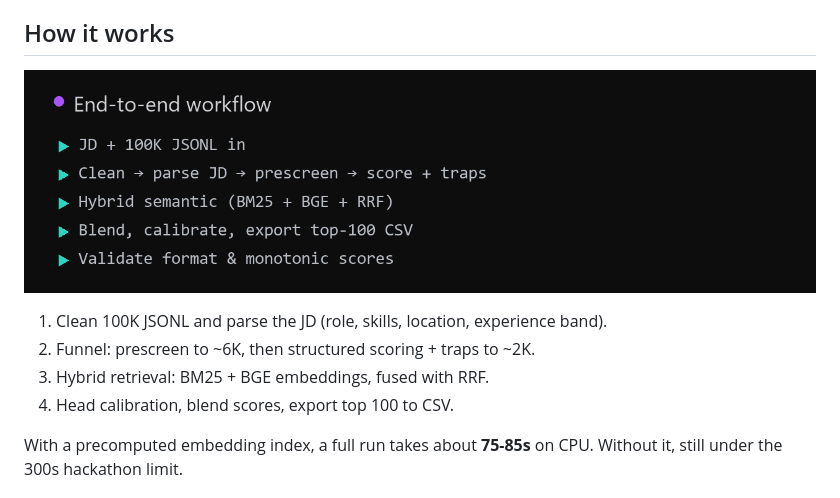
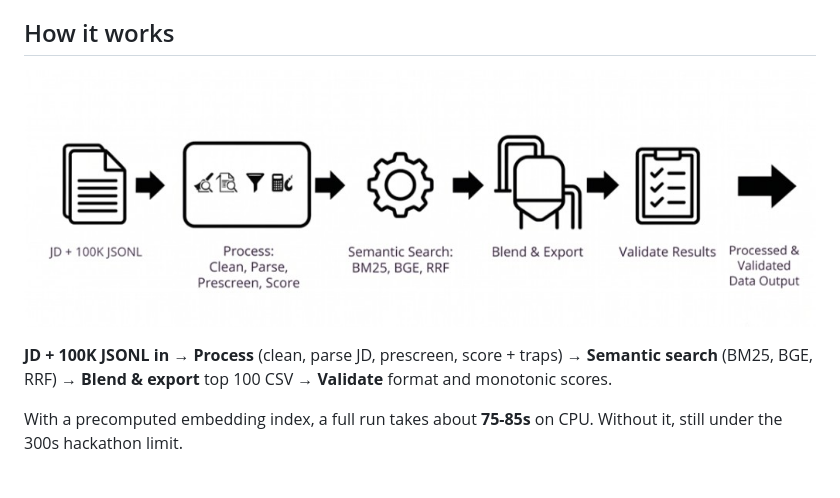
Before and after one commit to namrakoyani123/redrob-candidate-ranker-release, a Markdown page: README.md, the part around the change. Drawn GitHub-style; pictures changed too: assets/end_to_end_workflow.png.

Commit message:
Replace end-to-end workflow diagram and update README

```diff
--- a/README.md
+++ b/README.md
@@ -11,10 +11,7 @@ Rank 100K candidates against a job description and return a top-100 shortlist wi
 
 ![End-to-end workflow](assets/end_to_end_workflow.png)
 
-1. Clean 100K JSONL and parse the JD (role, skills, location, experience band).
-2. Funnel: prescreen to ~6K, then structured scoring + traps to ~2K.
-3. Hybrid retrieval: BM25 + BGE embeddings, fused with RRF.
-4. Head calibration, blend scores, export top 100 to CSV.
+**JD + 100K JSONL in** → **Process** (clean, parse JD, prescreen, score + traps) → **Semantic search** (BM25, BGE, RRF) → **Blend & export** top 100 CSV → **Validate** format and monotonic scores.
 
 With a precomputed embedding index, a full run takes about **75-85s** on CPU. Without it, still under the 300s hackathon limit.
 
```
